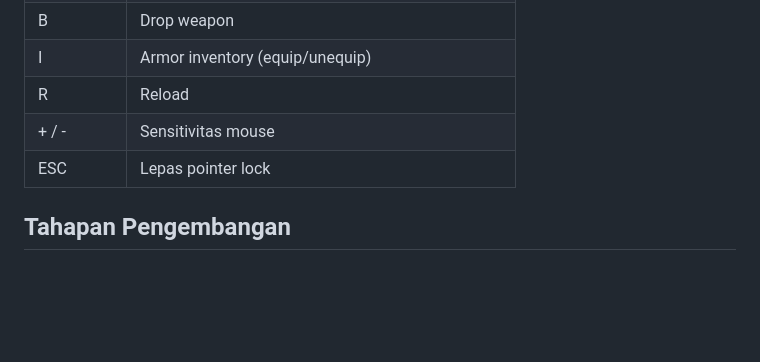
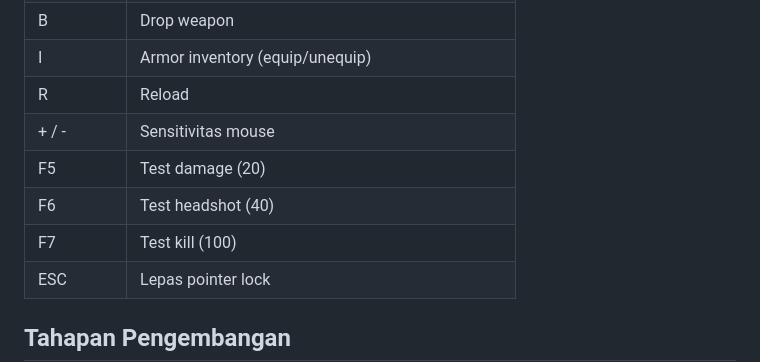
Before and after one commit to lpvontop1/game-fps, a Markdown page: README.md, the part around one of its changes. Drawn GitHub-style; blank space fills up the shorter version.

```diff
--- a/README.md
+++ b/README.md
@@ -55,6 +55,9 @@ fps-game/
 | I | Armor inventory (equip/unequip) |
 | R | Reload |
 | + / - | Sensitivitas mouse |
+| F5 | Test damage (20) |
+| F6 | Test headshot (40) |
+| F7 | Test kill (100) |
 | ESC | Lepas pointer lock |
 
 ## Tahapan Pengembangan
```
Also changed, not shown: other parts of README.md (+39 -78 lines).
